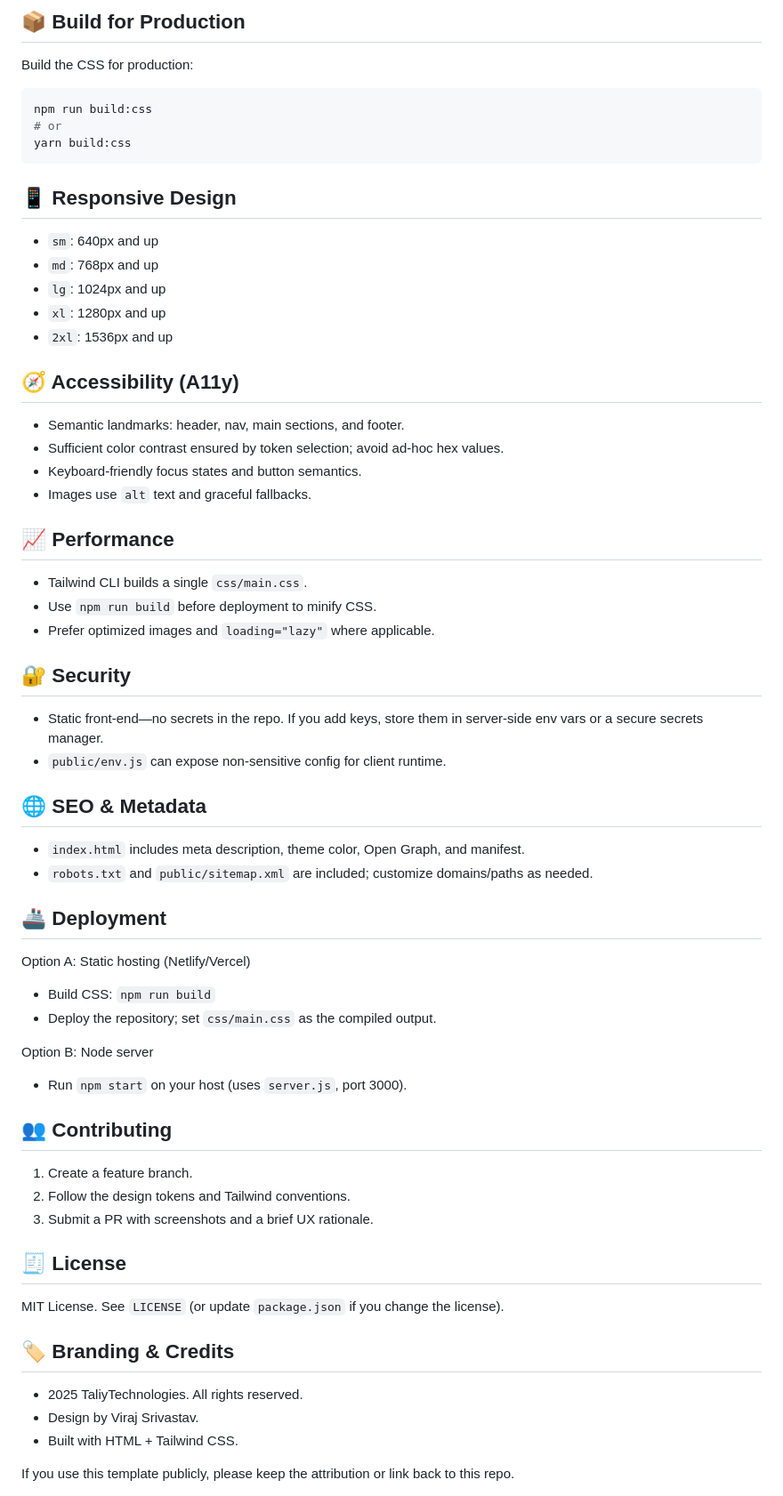
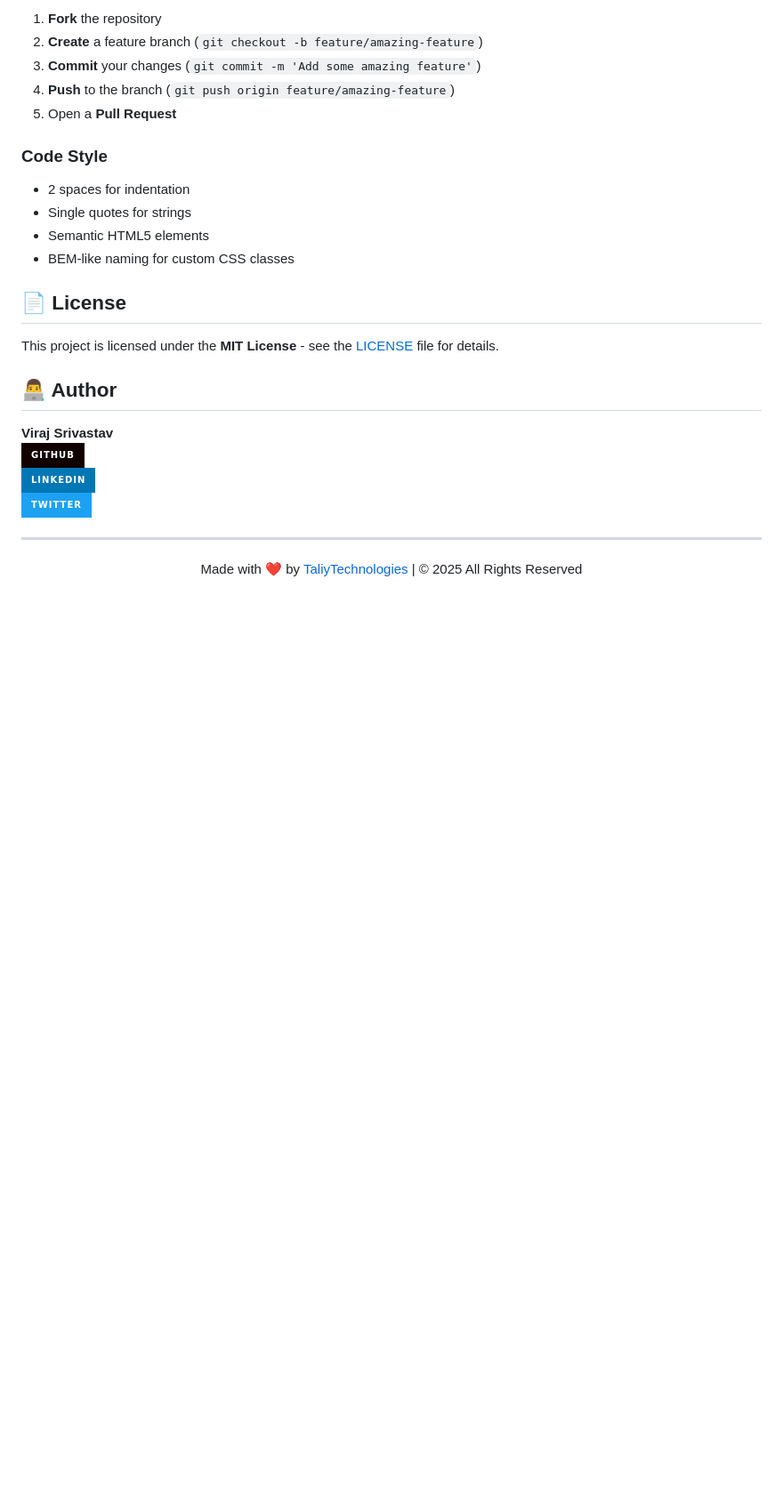
Before and after one commit to Viraj0001166/CyberNexus-Gaming, a Markdown page: README.md, the part around the change printed below. Shown: that part at 89% size. Drawn GitHub-style; badges without logos; blank space fills up the shorter version.

````diff
--- a/README.md
+++ b/README.md
@@ -97,69 +165,29 @@ Customize or extend tokens in `tailwind.config.js` and rebuild CSS with `npm run
 
-## 📦 Build for Production
+1. **Fork** the repository
+2. **Create** a feature branch (`git checkout -b feature/amazing-feature`)
+3. **Commit** your changes (`git commit -m 'Add some amazing feature'`)
+4. **Push** to the branch (`git push origin feature/amazing-feature`)
+5. Open a **Pull Request**
 
-Build the CSS for production:
+### Code Style
+- 2 spaces for indentation
+- Single quotes for strings
+- Semantic HTML5 elements
+- BEM-like naming for custom CSS classes
 
-```bash
-npm run build:css
-# or
-yarn build:css
-```
+## 📄 License
 
+This project is licensed under the **MIT License** - see the [LICENSE](LICENSE) file for details.
 
-## 📱 Responsive Design
+## 👨‍💻 Author
 
-- `sm`: 640px and up
-- `md`: 768px and up
-- `lg`: 1024px and up
-- `xl`: 1280px and up
-- `2xl`: 1536px and up
+**Viraj Srivastav**
+[![GitHub](https://img.shields.io/badge/GitHub-100000?style=for-the-badge&logo=github&logoColor=white)](https://github.com/yourusername)
+[![LinkedIn](https://img.shields.io/badge/LinkedIn-0077B5?style=for-the-badge&logo=linkedin&logoColor=white)](https://linkedin.com/in/yourusername)
+[![Twitter](https://img.shields.io/badge/Twitter-1DA1F2?style=for-the-badge&logo=twitter&logoColor=white)](https://twitter.com/yourusername)
 
-## 🧭 Accessibility (A11y)
+---
 
-- Semantic landmarks: header, nav, main sections, and footer.
-- Sufficient color contrast ensured by token selection; avoid ad‑hoc hex values.
-- Keyboard‑friendly focus states and button semantics.
-- Images use `alt` text and graceful fallbacks.
-
-## 📈 Performance
-
-- Tailwind CLI builds a single `css/main.css`.
-- Use `npm run build` before deployment to minify CSS.
-- Prefer optimized images and `loading="lazy"` where applicable.
-
-## 🔐 Security
-
-- Static front‑end—no secrets in the repo. If you add keys, store them in server‑side env vars or a secure secrets manager.
-- `public/env.js` can expose non‑sensitive config for client runtime.
-
-## 🌐 SEO & Metadata
-
-- `index.html` includes meta description, theme color, Open Graph, and manifest.
-- `robots.txt` and `public/sitemap.xml` are included; customize domains/paths as needed.
-
-## 🚢 Deployment
-
-Option A: Static hosting (Netlify/Vercel)
-- Build CSS: `npm run build`
-- Deploy the repository; set `css/main.css` as the compiled output.
-
-Option B: Node server
-- Run `npm start` on your host (uses `server.js`, port 3000).
-
-## 👥 Contributing
-
-1) Create a feature branch.
-2) Follow the design tokens and Tailwind conventions.
-3) Submit a PR with screenshots and a brief UX rationale.
-
-## 🧾 License
-
-MIT License. See `LICENSE` (or update `package.json` if you change the license).
-
-## 🏷️ Branding & Credits
-
-- 2025 TaliyTechnologies. All rights reserved.
-- Design by Viraj Srivastav.
-- Built with HTML + Tailwind CSS.
-
-If you use this template publicly, please keep the attribution or link back to this repo.
+<div align="center">
+  Made with ❤️ by <a href="https://taliytechnologies.com">TaliyTechnologies</a> | © 2025 All Rights Reserved
+</div>
````
Also changed, not shown: other parts of README.md (+141 -73 lines).
